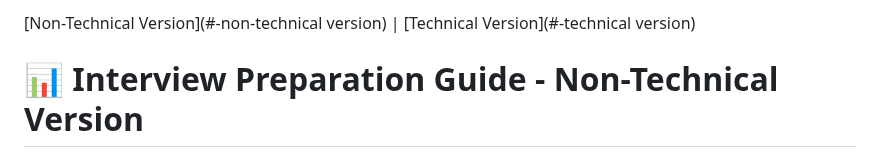
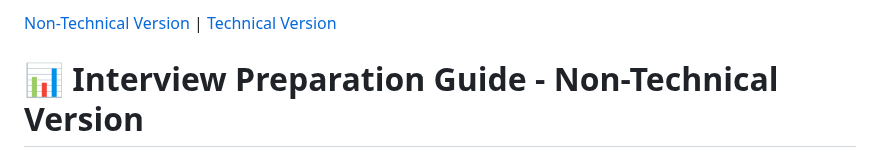
Before and after one commit to ShanikwaH/ai-bi-dashboard, a Markdown page: docs/INTERVIEW_PREPARATION_GUIDE.md, the part around the change. Drawn GitHub-style.

Commit message:
Update INTERVIEW_PREPARATION_GUIDE.md
Signed-off-by: Shanikwa Haynes <105840237+ShanikwaH@users.noreply.github.com>

```diff
--- a/docs/INTERVIEW_PREPARATION_GUIDE.md
+++ b/docs/INTERVIEW_PREPARATION_GUIDE.md
@@ -1,4 +1,4 @@
-[Non-Technical Version](#-non-technical version) | [Technical Version](#-technical version)
+[Non-Technical Version](#-non-technicalversion) | [Technical Version](#-technicalversion)
 
 # 📊 Interview Preparation Guide - Non-Technical Version
 ## AI-Powered Business Intelligence Dashboard
```
